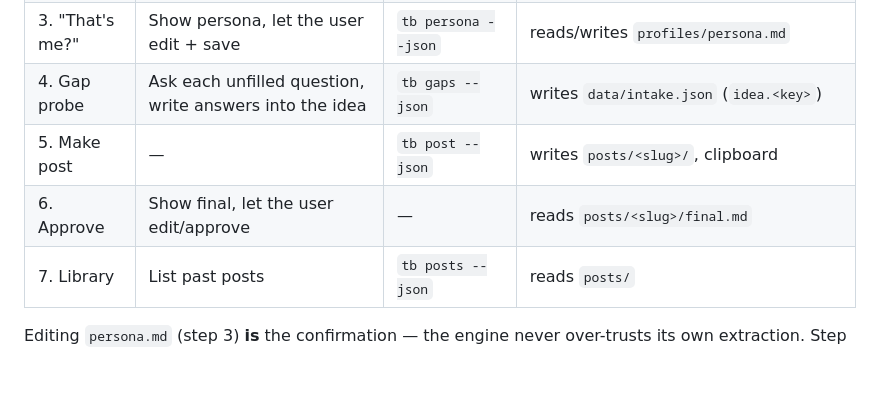
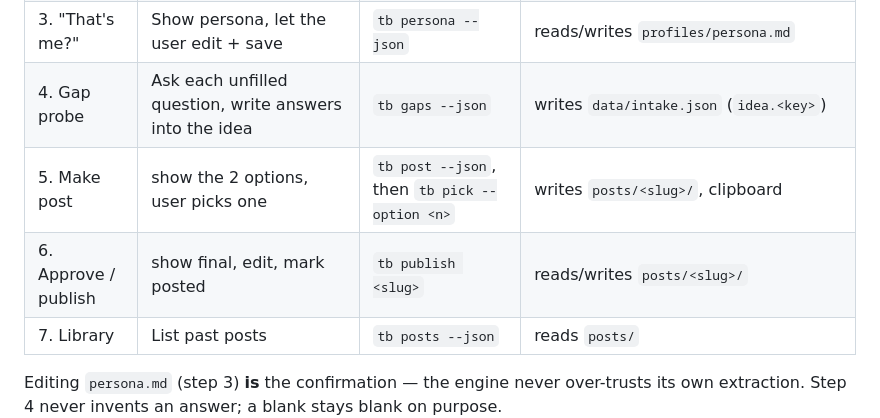
Before and after one commit to CaliforniaCarter/Build-First, a Markdown page: docs/ui_contract.md, the part around the change. GitHub-like rendering; blank space fills up the shorter version.

Commit message:
docs: flow table reflects 2-option post + pick

```diff
--- a/docs/ui_contract.md
+++ b/docs/ui_contract.md
@@ -16,8 +16,8 @@ Every command accepts `--provider {terminal,anthropic,stub}`, `--intake <path>`,
 | 2. Onboard | — | `tb onboard` | writes `profiles/{profile,context,persona}.md` |
 | 3. "That's me?" | Show persona, let the user edit + save | `tb persona --json` | reads/writes `profiles/persona.md` |
 | 4. Gap probe | Ask each unfilled question, write answers into the idea | `tb gaps --json` | writes `data/intake.json` (`idea.<key>`) |
-| 5. Make post | — | `tb post --json` | writes `posts/<slug>/`, clipboard |
-| 6. Approve | Show final, let the user edit/approve | — | reads `posts/<slug>/final.md` |
+| 5. Make post | show the 2 options, user picks one | `tb post --json`, then `tb pick --option <n>` | writes `posts/<slug>/`, clipboard |
+| 6. Approve / publish | show final, edit, mark posted | `tb publish <slug>` | reads/writes `posts/<slug>/` |
 | 7. Library | List past posts | `tb posts --json` | reads `posts/` |
 
 Editing `persona.md` (step 3) **is** the confirmation — the engine never over-trusts its
```
